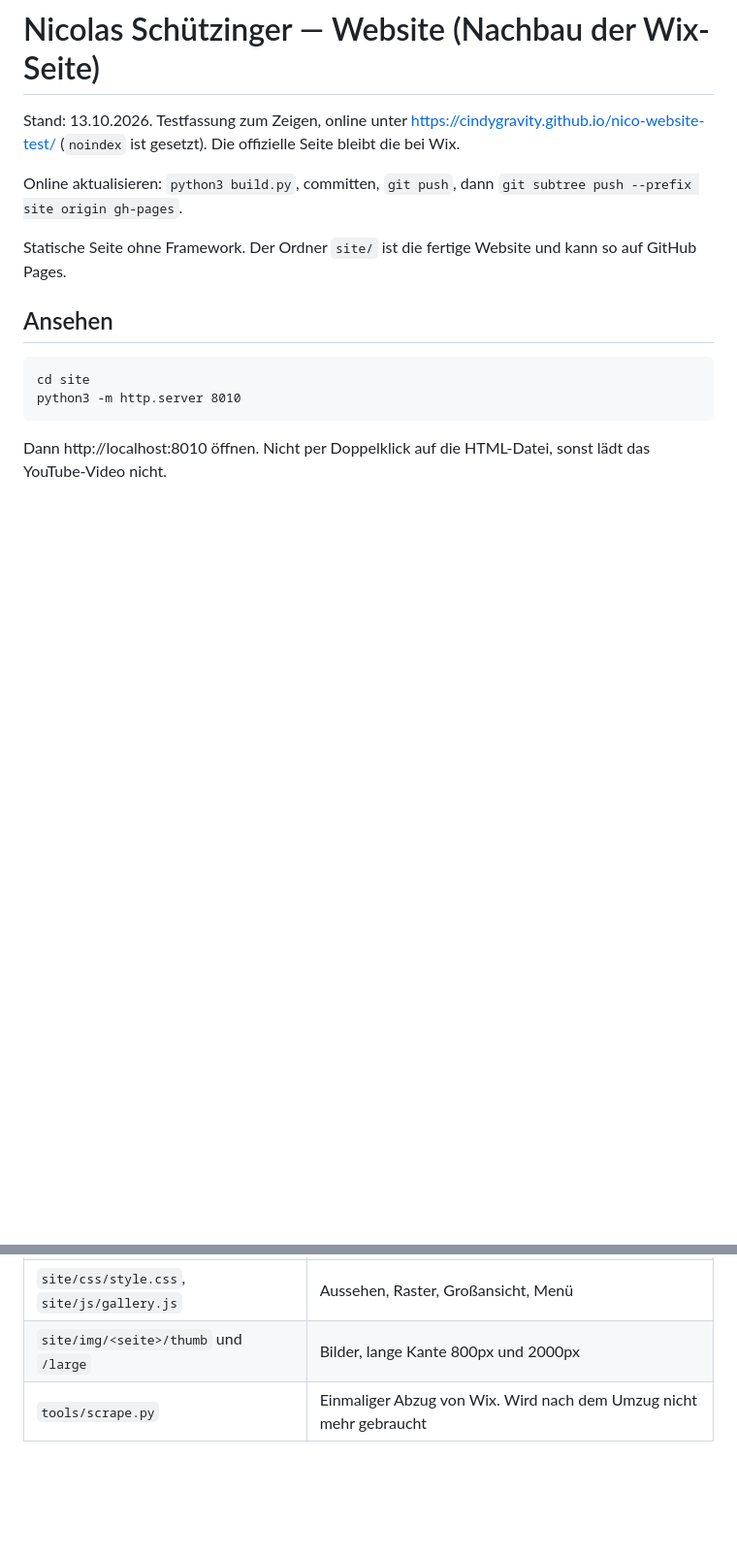
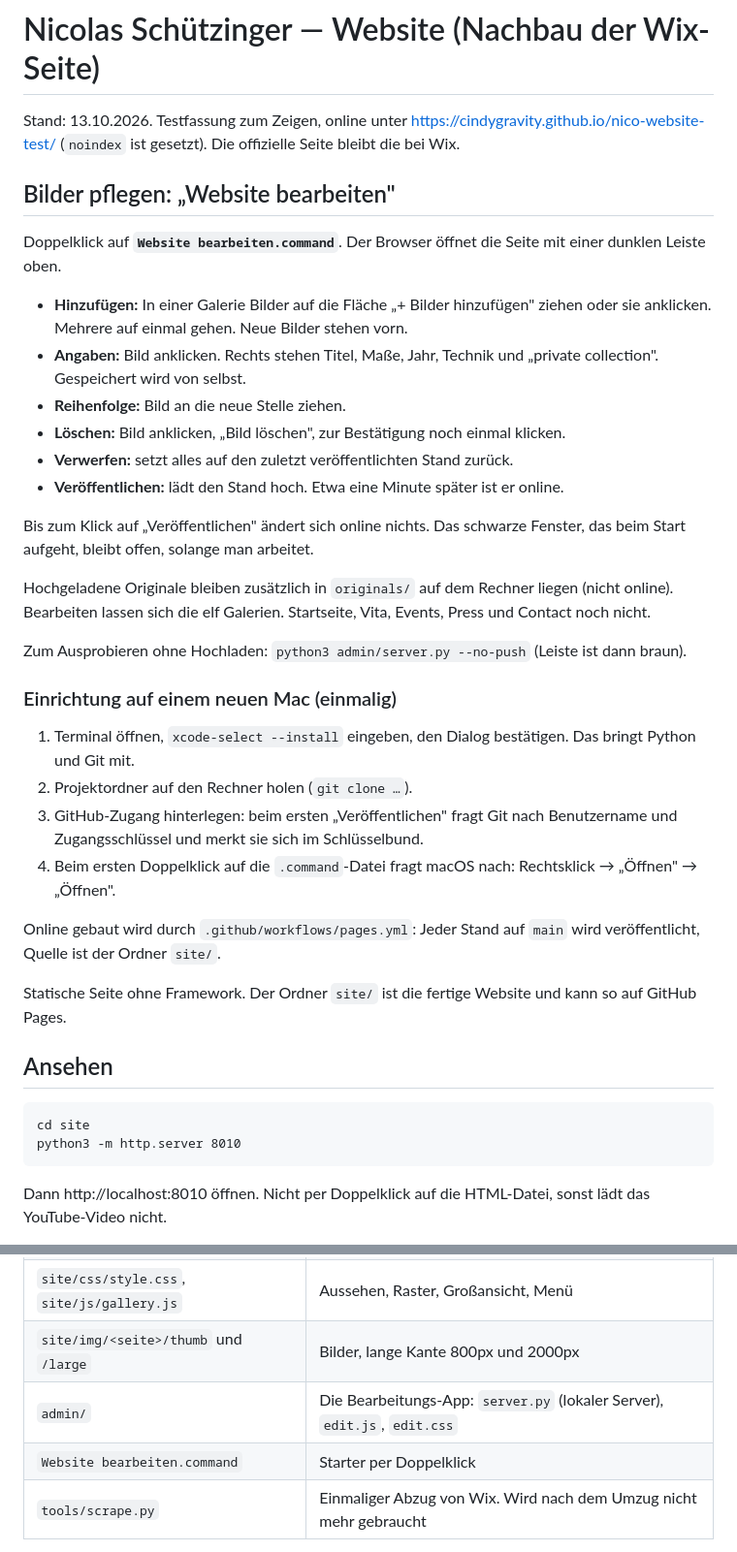
Before and after one commit to cindygravity/nico-website-test, a Markdown page: README.md, 2 parts joined by grey strips. Shown at 97% size. GitHub-like rendering; blank space fills up the shorter version.

Commit message:
README: Bearbeitungsmodus und Einrichtung
Co-Authored-By: Claude Opus 5.5 <noreply@anthropic.com>

```diff
--- a/README.md
+++ b/README.md
@@ -2,7 +2,32 @@
 
 Stand: 13.10.2026. Testfassung zum Zeigen, online unter https://cindygravity.github.io/nico-website-test/ (`noindex` ist gesetzt). Die offizielle Seite bleibt die bei Wix.
 
-Online aktualisieren: `python3 build.py`, committen, `git push`, dann `git subtree push --prefix site origin gh-pages`.
+## Bilder pflegen: „Website bearbeiten"
+
+Doppelklick auf **`Website bearbeiten.command`**. Der Browser öffnet die Seite mit einer dunklen Leiste oben.
+
+- **Hinzufügen:** In einer Galerie Bilder auf die Fläche „+ Bilder hinzufügen" ziehen oder sie anklicken. Mehrere auf einmal gehen. Neue Bilder stehen vorn.
+- **Angaben:** Bild anklicken. Rechts stehen Titel, Maße, Jahr, Technik und „private collection". Gespeichert wird von selbst.
+- **Reihenfolge:** Bild an die neue Stelle ziehen.
+- **Löschen:** Bild anklicken, „Bild löschen", zur Bestätigung noch einmal klicken.
+- **Verwerfen:** setzt alles auf den zuletzt veröffentlichten Stand zurück.
+- **Veröffentlichen:** lädt den Stand hoch. Etwa eine Minute später ist er online.
+
+Bis zum Klick auf „Veröffentlichen" ändert sich online nichts. Das schwarze Fenster, das beim Start aufgeht, bleibt offen, solange man arbeitet.
+
+Hochgeladene Originale bleiben zusätzlich in `originals/` auf dem Rechner liegen (nicht online).
+Bearbeiten lassen sich die elf Galerien. Startseite, Vita, Events, Press und Contact noch nicht.
+
+Zum Ausprobieren ohne Hochladen: `python3 admin/server.py --no-push` (Leiste ist dann braun).
+
+### Einrichtung auf einem neuen Mac (einmalig)
+
+1. Terminal öffnen, `xcode-select --install` eingeben, den Dialog bestätigen. Das bringt Python und Git mit.
+2. Projektordner auf den Rechner holen (`git clone …`).
+3. GitHub-Zugang hinterlegen: beim ersten „Veröffentlichen" fragt Git nach Benutzername und Zugangsschlüssel und merkt sie sich im Schlüsselbund.
+4. Beim ersten Doppelklick auf die `.command`-Datei fragt macOS nach: Rechtsklick → „Öffnen" → „Öffnen".
+
+Online gebaut wird durch `.github/workflows/pages.yml`: Jeder Stand auf `main` wird veröffentlicht, Quelle ist der Ordner `site/`.
 
 Statische Seite ohne Framework. Der Ordner `site/` ist die fertige Website und kann so auf GitHub Pages.
 
@@ -25,6 +50,8 @@ Dann http://localhost:8010 öffnen. Nicht per Doppelklick auf die HTML-Datei, so
 | `build.py` | Erzeugt aus `data/` und `templates/` die HTML-Dateien in `site/` |
 | `site/css/style.css`, `site/js/gallery.js` | Aussehen, Raster, Großansicht, Menü |
 | `site/img/<seite>/thumb` und `/large` | Bilder, lange Kante 800px und 2000px |
+| `admin/` | Die Bearbeitungs-App: `server.py` (lokaler Server), `edit.js`, `edit.css` |
+| `Website bearbeiten.command` | Starter per Doppelklick |
 | `tools/scrape.py` | Einmaliger Abzug von Wix. Wird nach dem Umzug nicht mehr gebraucht |
 
 Nach jeder Änderung in `data/` oder `templates/`: `python3 build.py`.
```
